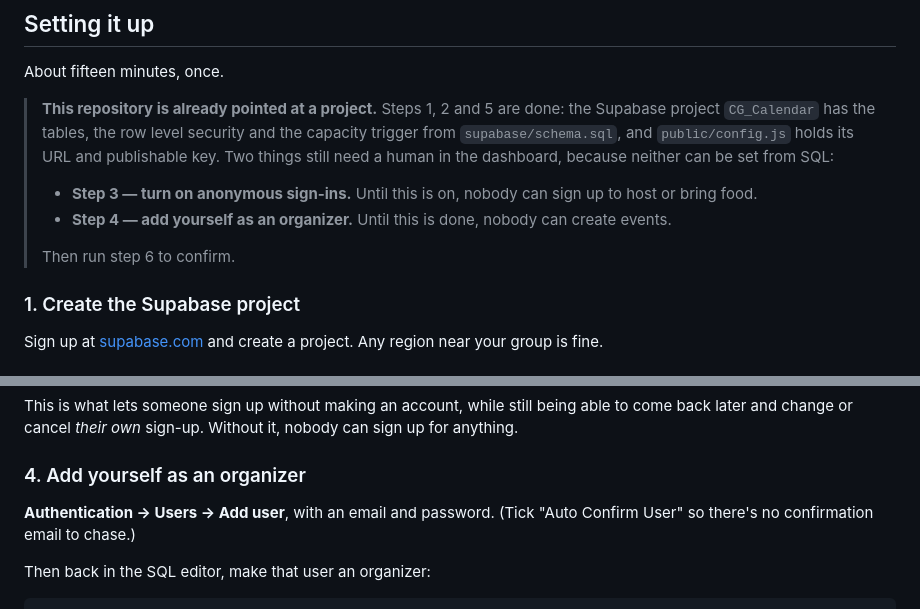
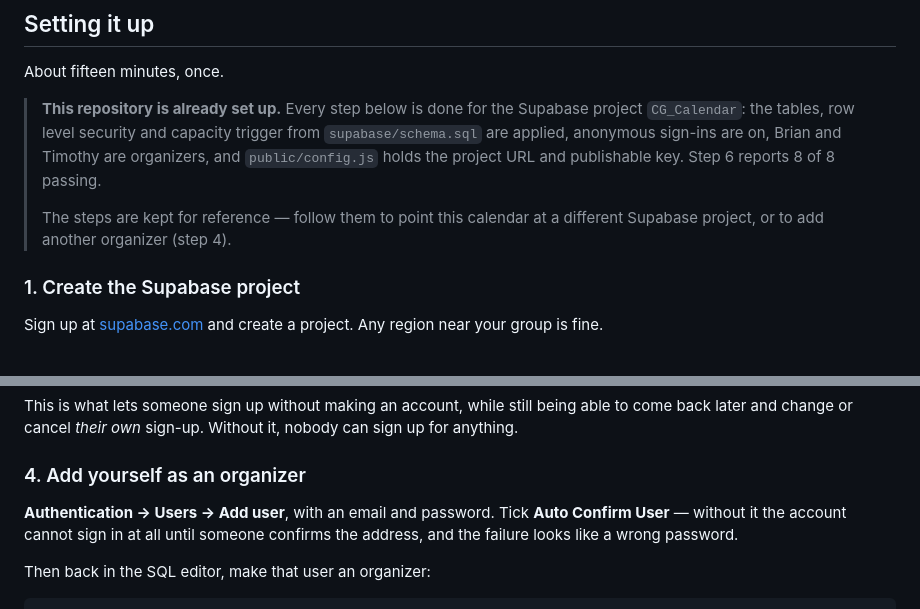
Before and after one commit to kandlerb/CG_Calendar, a Markdown page: README.md, 2 parts joined by grey strips. Rendered like a GitHub page.

Commit message:
README: the project is set up; call out Auto Confirm User
Anonymous sign-ins are on, both organizers are in public.organizers, and
Pages is enabled, so the note listing those as outstanding is now wrong.

Also sharpens step 4. Adding a user without ticking "Auto Confirm User"
leaves the account unable to sign in, and the error surfaces as a failed
password rather than an unconfirmed address — which is exactly what
happened to the second organizer here.

```diff
--- a/README.md
+++ b/README.md
@@ -34,18 +34,14 @@ developer tools still can't add an event or double-book the main dish.
 
 About fifteen minutes, once.
 
-> **This repository is already pointed at a project.** Steps 1, 2 and 5 are
-> done: the Supabase project `CG_Calendar` has the tables, the row level
-> security and the capacity trigger from `supabase/schema.sql`, and
-> `public/config.js` holds its URL and publishable key. Two things still need
-> a human in the dashboard, because neither can be set from SQL:
+> **This repository is already set up.** Every step below is done for the
+> Supabase project `CG_Calendar`: the tables, row level security and capacity
+> trigger from `supabase/schema.sql` are applied, anonymous sign-ins are on,
+> Brian and Timothy are organizers, and `public/config.js` holds the project
+> URL and publishable key. Step 6 reports 8 of 8 passing.
 >
-> * **Step 3 — turn on anonymous sign-ins.** Until this is on, nobody can sign
->   up to host or bring food.
-> * **Step 4 — add yourself as an organizer.** Until this is done, nobody can
->   create events.
->
-> Then run step 6 to confirm.
+> The steps are kept for reference — follow them to point this calendar at a
+> different Supabase project, or to add another organizer (step 4).
 
 ### 1. Create the Supabase project
 
@@ -68,8 +64,9 @@ nobody can sign up for anything.
 
 ### 4. Add yourself as an organizer
 
-**Authentication → Users → Add user**, with an email and password. (Tick
-"Auto Confirm User" so there's no confirmation email to chase.)
+**Authentication → Users → Add user**, with an email and password. Tick
+**Auto Confirm User** — without it the account cannot sign in at all until
+someone confirms the address, and the failure looks like a wrong password.
 
 Then back in the SQL editor, make that user an organizer:
 
```
